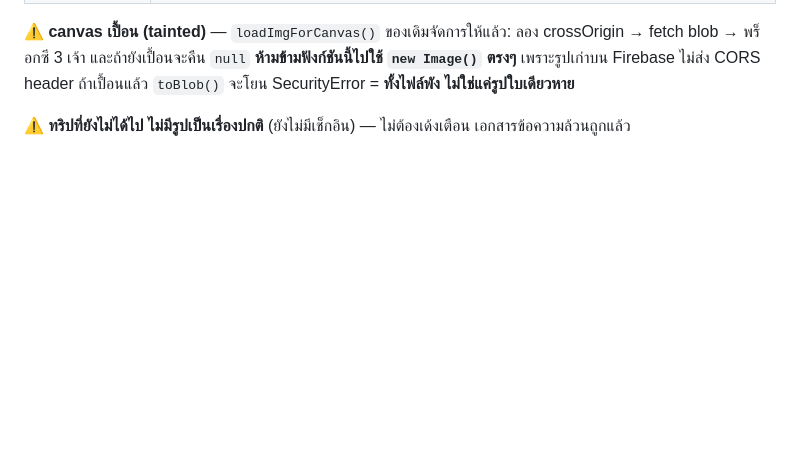
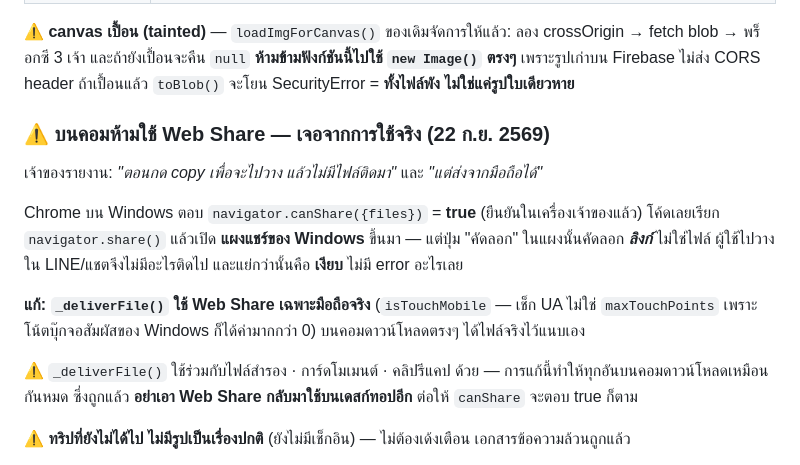
Before and after one commit to niimph-max/where-to-next, a Markdown page: CLAUDE.md, the part around the change. Drawn GitHub-style; blank space fills up the shorter version.

Commit message:
docs: บนคอมห้ามใช้ Web Share — บทเรียนจากการใช้จริง (22 ก.ย. 69)

```diff
--- a/CLAUDE.md
+++ b/CLAUDE.md
@@ -105,6 +105,20 @@ _บันทึก 20 ก.ย. 2569 จากที่เจ้าของเ
 ⚠ **canvas เปื้อน (tainted)** — `loadImgForCanvas()` ของเดิมจัดการให้แล้ว: ลอง crossOrigin → fetch blob → พร็อกซี 3 เจ้า
 และถ้ายังเปื้อนจะคืน `null` **ห้ามข้ามฟังก์ชันนี้ไปใช้ `new Image()` ตรงๆ** เพราะรูปเก่าบน Firebase ไม่ส่ง CORS header
 ถ้าเปื้อนแล้ว `toBlob()` จะโยน SecurityError = **ทั้งไฟล์พัง ไม่ใช่แค่รูปใบเดียวหาย**
+
+### ⚠ บนคอมห้ามใช้ Web Share — เจอจากการใช้จริง (22 ก.ย. 2569)
+
+เจ้าของรายงาน: *"ตอนกด copy เพื่อจะไปวาง แล้วไม่มีไฟล์ติดมา"* และ *"แต่ส่งจากมือถือได้"*
+
+Chrome บน Windows ตอบ `navigator.canShare({files})` = **true** (ยืนยันในเครื่องเจ้าของแล้ว) โค้ดเลยเรียก `navigator.share()`
+แล้วเปิด **แผงแชร์ของ Windows** ขึ้นมา — แต่ปุ่ม "คัดลอก" ในแผงนั้นคัดลอก ***ลิงก์*** ไม่ใช่ไฟล์
+ผู้ใช้ไปวางใน LINE/แชตจึงไม่มีอะไรติดไป และแย่กว่านั้นคือ **เงียบ** ไม่มี error อะไรเลย
+
+**แก้: `_deliverFile()` ใช้ Web Share เฉพาะมือถือจริง** (`isTouchMobile` — เช็ก UA ไม่ใช่ `maxTouchPoints`
+เพราะโน้ตบุ๊กจอสัมผัสของ Windows ก็ได้ค่ามากกว่า 0) บนคอมดาวน์โหลดตรงๆ ได้ไฟล์จริงไว้แนบเอง
+
+⚠ `_deliverFile()` ใช้ร่วมกับไฟล์สำรอง · การ์ดโมเมนต์ · คลิปรีแคป ด้วย — การแก้นี้ทำให้ทุกอันบนคอมดาวน์โหลดเหมือนกันหมด ซึ่งถูกแล้ว
+**อย่าเอา Web Share กลับมาใช้บนเดสก์ทอปอีก** ต่อให้ `canShare` จะตอบ true ก็ตาม
 
 ⚠ **ทริปที่ยังไม่ได้ไป ไม่มีรูปเป็นเรื่องปกติ** (ยังไม่มีเช็กอิน) — ไม่ต้องเด้งเตือน เอกสารข้อความล้วนถูกแล้ว
 
```
